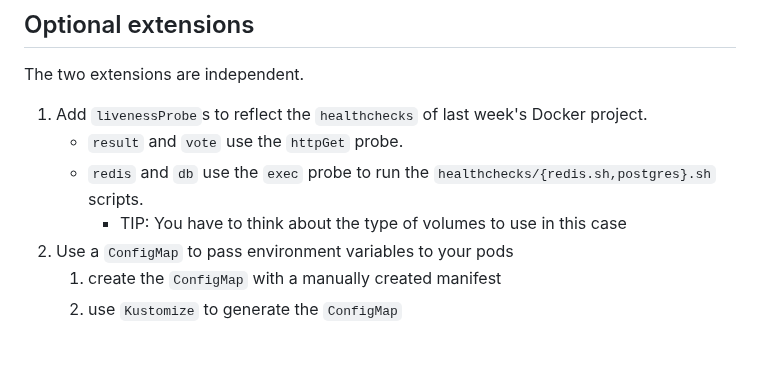
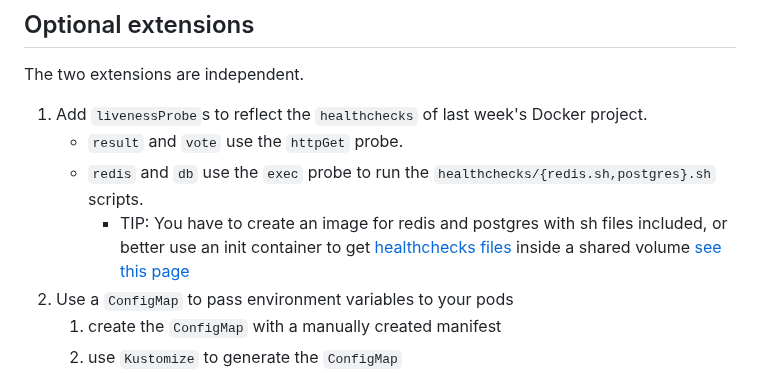
Before and after one commit to soufiane-ezzemany/DevOps-IMT-FIL, a Markdown page: README.md, the part around the change. Drawn GitHub-style; blank space fills up the shorter version.

Commit message:
update tips on healthchecks

```diff
--- a/README.md
+++ b/README.md
@@ -205,7 +205,7 @@ The two extensions are independent.
 1. Add `livenessProbe`s to reflect the `healthchecks` of last week's Docker project.
     * `result` and `vote` use the `httpGet` probe.
     * `redis` and `db` use the `exec` probe to run the `healthchecks/{redis.sh,postgres}.sh` scripts.
-        - TIP: You have to think about the type of volumes to use in this case
+        - TIP: You have to create an image for redis and postgres with sh files included, or better use an init container to get [healthchecks files](https://gitlab.imt-atlantique.fr/login-nuage/healthchecks/) inside a shared volume [see this page](https://kubernetes.io/docs/concepts/workloads/pods/init-containers/)
 2. Use a `ConfigMap` to pass environment variables to your pods
     1. create the `ConfigMap` with a manually created manifest
     2. use `Kustomize` to generate the `ConfigMap`
```
